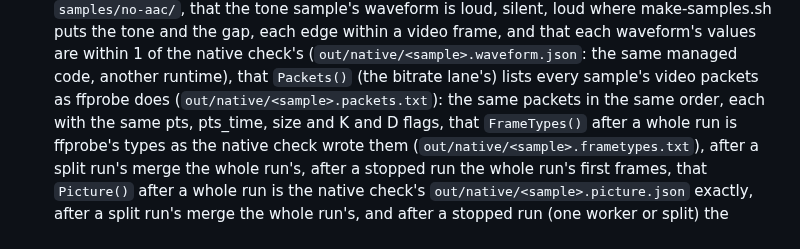
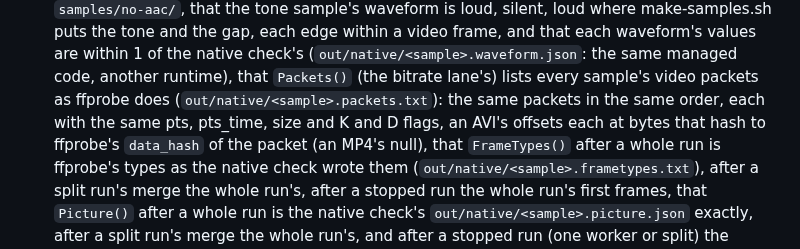
Before and after one commit to bisforboman/shotdetector-web, a Markdown page: README.md, the part around one of its changes. Rendered like a GitHub page.

```diff
--- a/README.md
+++ b/README.md
@@ -662,7 +670,8 @@ where it says the file has none; for `samples/no-aac/`, the codec in the file's
   gap, each edge within a video frame, and that each waveform's values are within 1 of the
   native check's (`out/native/<sample>.waveform.json`: the same managed code, another runtime), that `Packets()` (the
   bitrate lane's) lists every sample's video packets as ffprobe does (`out/native/<sample>.packets.txt`): the same
-  packets in the same order, each with the same pts, pts_time, size and K and D flags, that `FrameTypes()` after a
+  packets in the same order, each with the same pts, pts_time, size and K and D flags, an AVI's offsets each at bytes
+  that hash to ffprobe's `data_hash` of the packet (an MP4's null), that `FrameTypes()` after a
   whole run is ffprobe's types as the native check wrote them (`out/native/<sample>.frametypes.txt`), after a split
   run's merge the whole run's, after a stopped run the whole run's first frames, that `Picture()` after a whole
   run is the native check's `out/native/<sample>.picture.json` exactly, after a split run's merge the whole run's, and
```
Also changed, not shown: other parts of README.md (+15 -4 lines), CLAUDE.md (+9 -5 lines), docs/decisions/2026-10-30-mjpeg-avi.md (+3 -1 lines).
